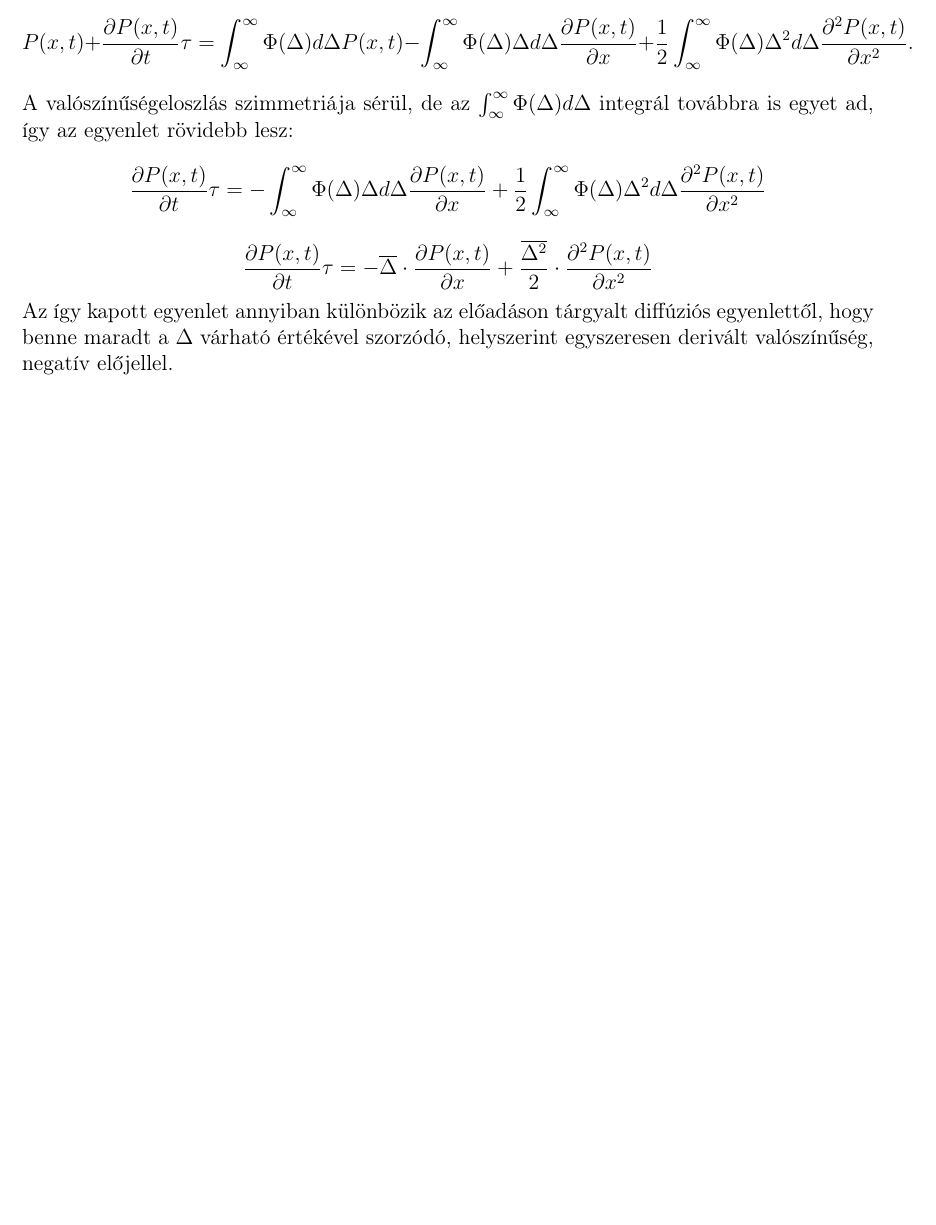
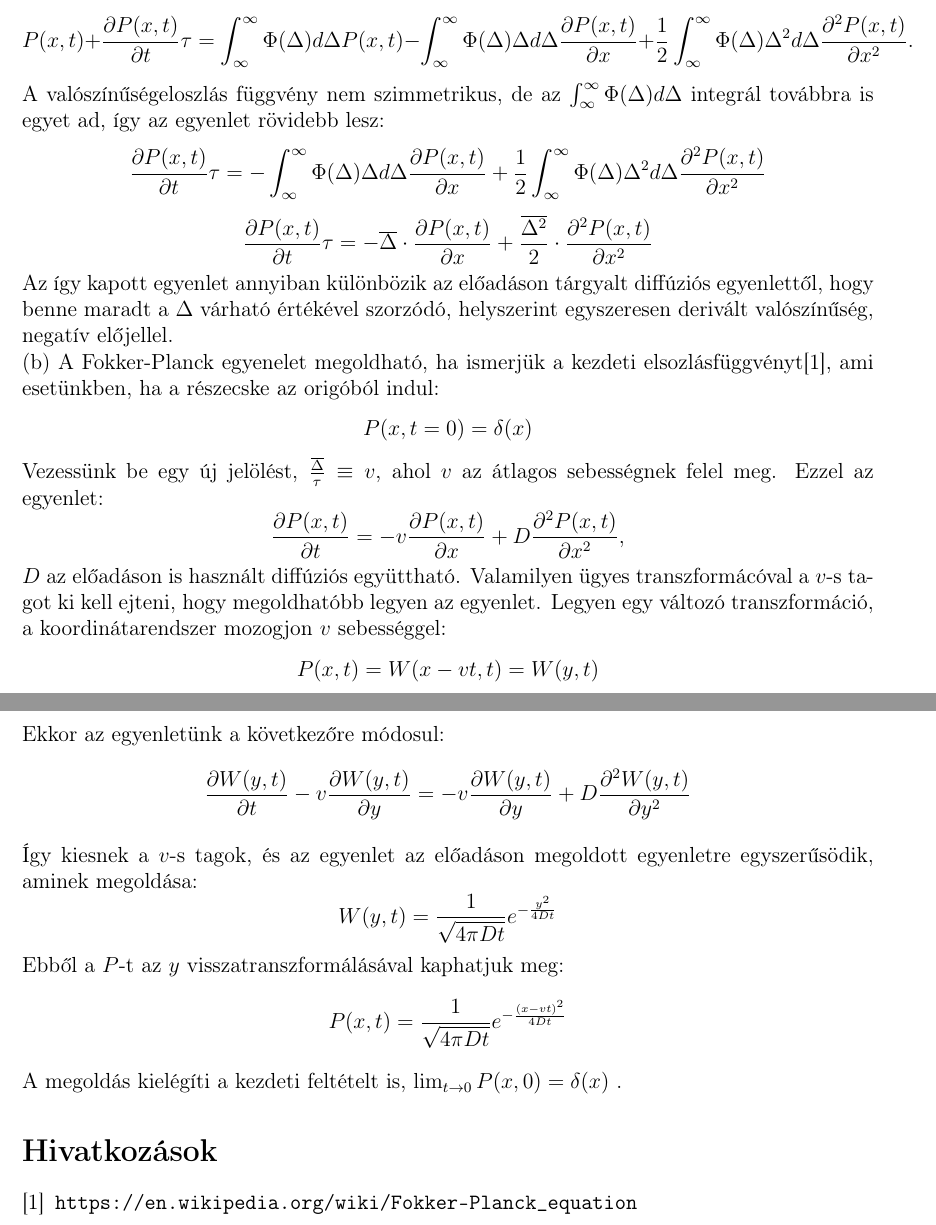
Before and after one commit to hbendeguz/Veletlen-Folyamatok, a LaTeX document (hf1.tex): part of page 3 of 3 before the commit and two parts of pages 4 and 5 of 5 after it, the two joined at a grey line, cut so that both start at the same text, the shorter picture padded with empty space. Compiled offline with pdfLaTeX.

Commit message:
Solved 4th
1st problem missing

```diff
--- a/hf1.tex
+++ b/hf1.tex
@@ -71,8 +77,36 @@ Vizsgáljuk a Brown mozgás előadáson tárgyalt, Einstein féle leírását, s
 $$P(x,t+\tau) = \int_{\infty}^{\infty}\Phi(\Delta)P(x-\Delta, t)d\Delta.$$
 Ez azon valószínűségek összege, hogy a részecske $x-\Delta$-ban volt $t$ időpilanatban és pont $\Delta$-t ugrott. Sorba fejtve:
 $$P(x,t)+\frac{\partial P(x,t)}{\partial t}\tau =\int_{\infty}^{\infty}\Phi(\Delta)d\Delta P(x,t) -\int_{\infty}^{\infty}\Phi(\Delta)\Delta d\Delta\frac{\partial P(x,t)}{\partial x} + \frac{1}{2}\int_{\infty}^{\infty}\Phi(\Delta)\Delta^2d\Delta\frac{\partial^2P(x,t)}{\partial x^2}  .$$
-A valószínűségeloszlás szimmetriája sérül, de az $\int_{\infty}^{\infty}\Phi(\Delta)d\Delta$ integrál továbbra is egyet ad, így az egyenlet rövidebb lesz:
+A valószínűségeloszlás függvény nem szimmetrikus, de az $\int_{\infty}^{\infty}\Phi(\Delta)d\Delta$ integrál továbbra is egyet ad, így az egyenlet rövidebb lesz:
 $$\frac{\partial P(x,t)}{\partial t}\tau = -\int_{\infty}^{\infty}\Phi(\Delta)\Delta d\Delta\frac{\partial P(x,t)}{\partial x} + \frac{1}{2}\int_{\infty}^{\infty}\Phi(\Delta)\Delta^2d\Delta\frac{\partial^2P(x,t)}{\partial x^2}$$
 $$\frac{\partial P(x,t)}{\partial t}\tau = -\overline \Delta\cdot\frac{\partial P(x,t)}{\partial x} + \frac{\overline{\Delta ^2}}{2}\cdot\frac{\partial^2P(x,t)}{\partial x^2}$$
-Az így kapott egyenlet annyiban különbözik az előadáson tárgyalt diffúziós egyenlettől, hogy benne maradt a $\Delta$ várható értékével szorzódó, helyszerint egyszeresen derivált valószínűség, negatív előjellel.
+Az így kapott egyenlet annyiban különbözik az előadáson tárgyalt diffúziós egyenlettől, hogy benne maradt a $\Delta$ várható értékével szorzódó, helyszerint egyszeresen derivált valószínűség, negatív előjellel.\\
+(b) A Fokker-Planck egyenelet megoldható, ha ismerjük a kezdeti elsozlásfüggvényt\cite{wik}, ami esetünkben, ha a részecske az origóból indul:
+$$ P(x, t = 0) = \delta(x)$$
+Vezessünk be egy új jelölést, $\frac{\overline{\Delta}}{\tau}\equiv v$, ahol $v$ az átlagos sebességnek felel meg. Ezzel az egyenlet:
+$$ \frac{\partial P(x,t)}{\partial t} = -v\frac{\partial P(x,t)}{\partial x} + D\frac{\partial ^2 P(x,t)}{\partial x^2},$$
+$D$ az előadáson is használt diffúziós együttható. Valamilyen ügyes transzformácóval a $v$-s tagot ki kell ejteni, hogy megoldhatóbb legyen az egyenlet. Legyen egy változó transzformáció, a koordinátarendszer mozogjon $v$ sebességgel:
+$$P(x,t) = W(x-vt, t) = W(y, t)$$
+\\Ekkor az egyenletünk a következőre módosul:
+$$\frac{\partial W(y,t)}{\partial t}-v\frac{\partial W(y,t)}{\partial y} = -v\frac{\partial W(y,t)}{\partial y} + D\frac{\partial^2 W(y,t)}{\partial y^2}$$
+Így kiesnek a $v$-s tagok, és az egyenlet az előadáson megoldott egyenletre egyszerűsödik, aminek megoldása:
+$$W(y,t) = \frac{1}{\sqrt{4\pi Dt}}e^{-\frac{y^2}{4Dt}}$$
+Ebből a $P$-t az $y$ visszatranszformálásával kaphatjuk meg:
+$$P(x,t) =\frac{1}{\sqrt{4\pi Dt}}e^{-\frac{(x-vt)^2}{4Dt}} $$
+A megoldás kielégíti a kezdeti feltételt is, $\lim_{t\to 0}P(x, 0) = \delta(x)$
+.
+\begin{thebibliography}{9}
+\bibitem{wik}
+\texttt{https://en.wikipedia.org/wiki/Fokker–Planck\_{}equation}
+
+\end{thebibliography}
+
+
+
+
+
+
+
+
+
 \end{document}
```
Also changed, not shown: veletlen-fizikai-folyamatok.pdf, hf1.tex (8 more changed lines).
